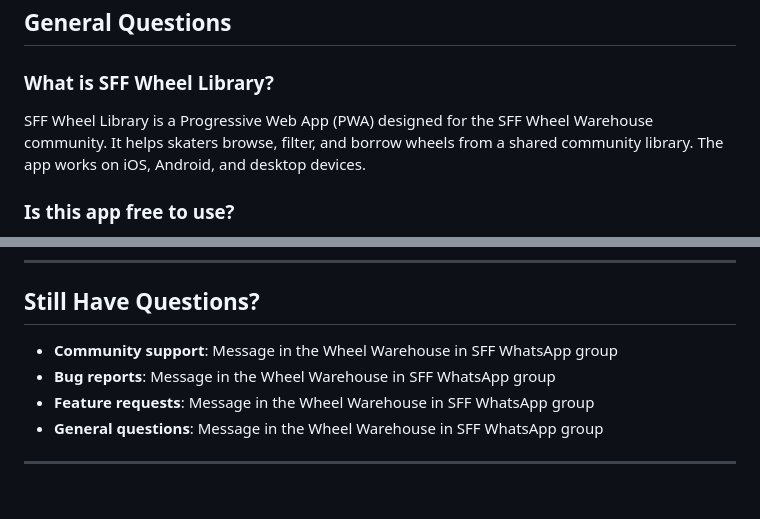
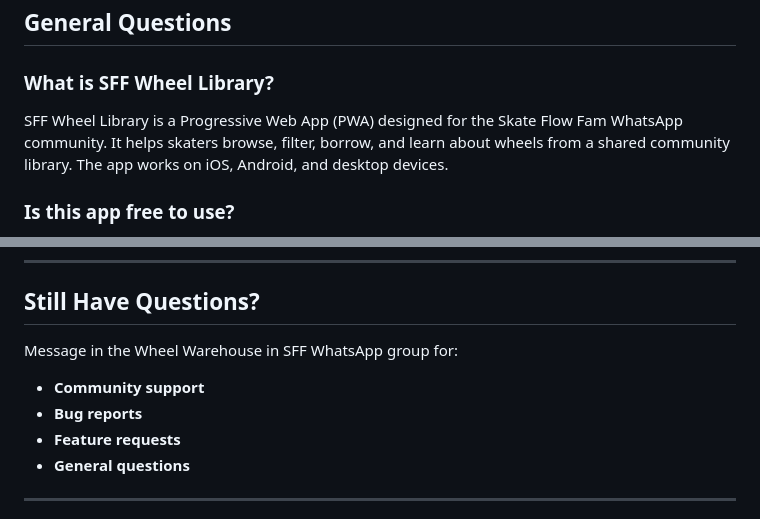
Before and after one commit to PeachPaulison/SFF_Wheel_Library, a Markdown page: FAQ.md, 2 parts joined by grey strips. Rendered like a GitHub page; blank space fills up the shorter version.

Commit message:
Revise FAQ content for clarity and updates
Updated the description of the SFF Wheel Library and changed the maintainer's name.

```diff
--- a/FAQ.md
+++ b/FAQ.md
@@ -16,7 +16,7 @@
 
 ### What is SFF Wheel Library?
 
-SFF Wheel Library is a Progressive Web App (PWA) designed for the SFF Wheel Warehouse community. It helps skaters browse, filter, and borrow wheels from a shared community library. The app works on iOS, Android, and desktop devices.
+SFF Wheel Library is a Progressive Web App (PWA) designed for the Skate Flow Fam WhatsApp community. It helps skaters browse, filter, borrow, and learn about wheels from a shared community library. The app works on iOS, Android, and desktop devices.
 
 ### Is this app free to use?
 
@@ -463,10 +463,12 @@ The project is currently maintained by @PeachPaulison with support from the SFF
 
 ## Still Have Questions?
 
-- **Community support**: Message in the Wheel Warehouse in SFF WhatsApp group
-- **Bug reports**: Message in the Wheel Warehouse in SFF WhatsApp group
-- **Feature requests**: Message in the Wheel Warehouse in SFF WhatsApp group
-- **General questions**: Message in the Wheel Warehouse in SFF WhatsApp group
+Message in the Wheel Warehouse in SFF WhatsApp group for:
+
+- **Community support**
+- **Bug reports**
+- **Feature requests**
+- **General questions**
 
 ---
 
```
Also changed, not shown: other parts of FAQ.md (+2 -2 lines).
